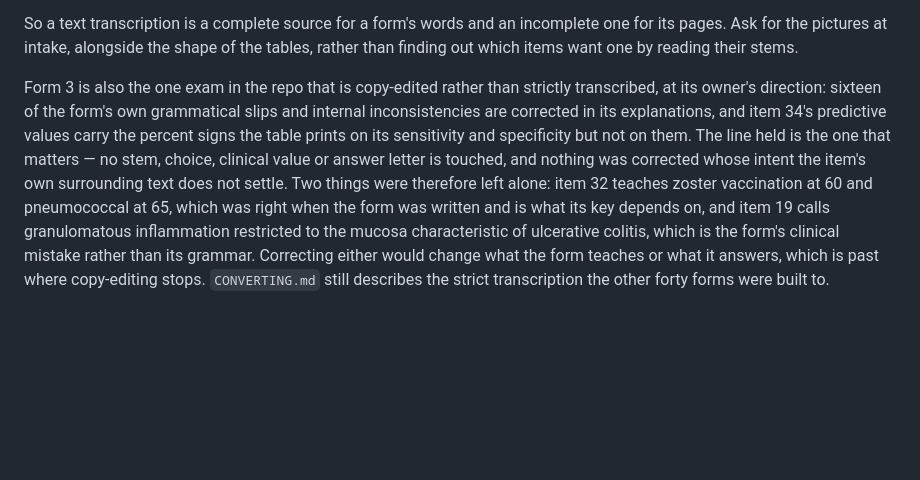
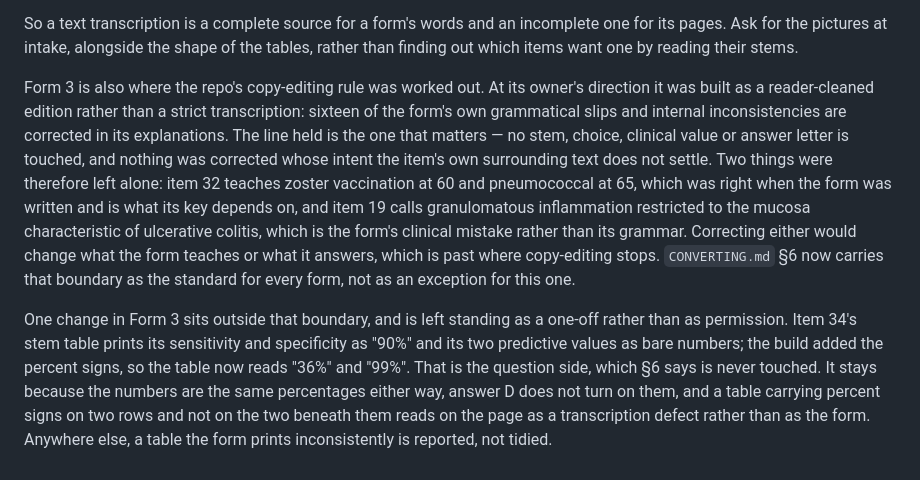
Before and after one commit to artcarver/ShelfPractice, a Markdown page: exams/CASES.md, the part around the change. Drawn GitHub-style; blank space fills up the shorter version.

Commit message:
Record Form 3 as the precedent rather than the exception
The copy-editing standard landed in CONVERTING.md §6 in the previous commit,
which made two sentences here wrong. CASES.md said Form 3 was the one exam in
the repo built that way and that CONVERTING.md still described the strict
transcription the other forty were built to. Neither is true now: the boundary
is the standard, and the remaining forty are being brought to it one commit at
a time.

The paragraph is rewritten to say that, keeping the two items it left alone —
item 32's vaccination ages, which its key depends on, and item 19's
granulomatous ulcerative colitis, which is a clinical mistake rather than a
grammatical one — as the worked examples of where copy-editing stops.

Item 34's percent signs move out of that paragraph into one of their own, since
they are not a copy-edit under the standard as written. The table is in the
item's stem, and §6 says the question side is never touched. They stay: the
numbers are the same percentages either way, answer D does not turn on them,
and a table carrying percent signs on its sensitivity and specificity but not
on the two predictive values beneath them reads on the page as a transcription
defect rather than as the form. Recorded here as a one-off, with the general
rule restated — a table the form prints inconsistently is reported, not tidied.

Co-Authored-By: Claude Opus 5 <noreply@anthropic.com>
Claude-Session: https://claude.ai/code/session_01WhcWxULpYU8N8b6ETLrJFH

```diff
--- a/exams/CASES.md
+++ b/exams/CASES.md
@@ -229,18 +229,27 @@ incomplete one for its pages. Ask for the pictures at intake, alongside the
 shape of the tables, rather than finding out which items want one by reading
 their stems.
 
-Form 3 is also the one exam in the repo that is copy-edited rather than
-strictly transcribed, at its owner's direction: sixteen of the form's own
-grammatical slips and internal inconsistencies are corrected in its
-explanations, and item 34's predictive values carry the percent signs the
-table prints on its sensitivity and specificity but not on them. The line held
-is the one that matters — no stem, choice, clinical value or answer letter is
-touched, and nothing was corrected whose intent the item's own surrounding
-text does not settle. Two things were therefore left alone: item 32 teaches
-zoster vaccination at 60 and pneumococcal at 65, which was right when the form
-was written and is what its key depends on, and item 19 calls granulomatous
+Form 3 is also where the repo's copy-editing rule was worked out. At its
+owner's direction it was built as a reader-cleaned edition rather than a strict
+transcription: sixteen of the form's own grammatical slips and internal
+inconsistencies are corrected in its explanations. The line held is the one
+that matters — no stem, choice, clinical value or answer letter is touched, and
+nothing was corrected whose intent the item's own surrounding text does not
+settle. Two things were therefore left alone: item 32 teaches zoster
+vaccination at 60 and pneumococcal at 65, which was right when the form was
+written and is what its key depends on, and item 19 calls granulomatous
 inflammation restricted to the mucosa characteristic of ulcerative colitis,
-which is the form's clinical mistake rather than its grammar. Correcting
-either would change what the form teaches or what it answers, which is past
-where copy-editing stops. `CONVERTING.md` still describes the strict
-transcription the other forty forms were built to.
+which is the form's clinical mistake rather than its grammar. Correcting either
+would change what the form teaches or what it answers, which is past where
+copy-editing stops. `CONVERTING.md` §6 now carries that boundary as the
+standard for every form, not as an exception for this one.
+
+One change in Form 3 sits outside that boundary, and is left standing as a
+one-off rather than as permission. Item 34's stem table prints its sensitivity
+and specificity as "90%" and its two predictive values as bare numbers; the
+build added the percent signs, so the table now reads "36%" and "99%". That is
+the question side, which §6 says is never touched. It stays because the numbers
+are the same percentages either way, answer D does not turn on them, and a
+table carrying percent signs on two rows and not on the two beneath them reads
+on the page as a transcription defect rather than as the form. Anywhere else, a
+table the form prints inconsistently is reported, not tidied.
```
